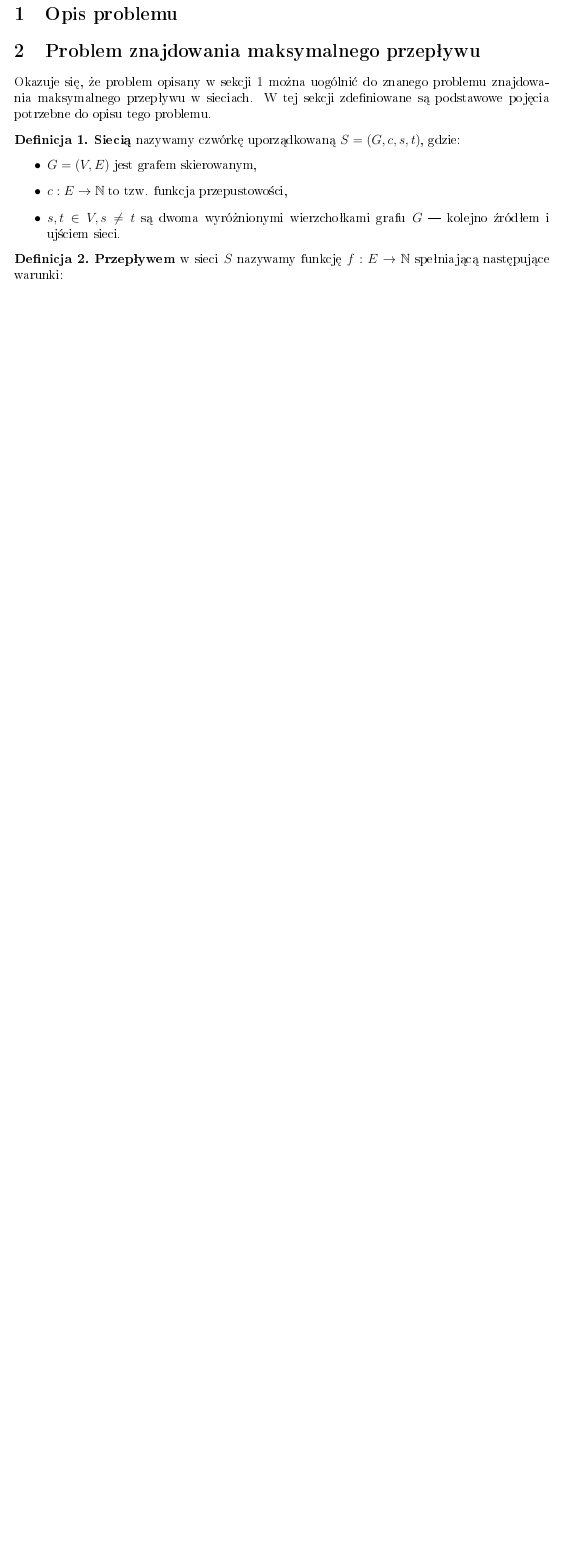
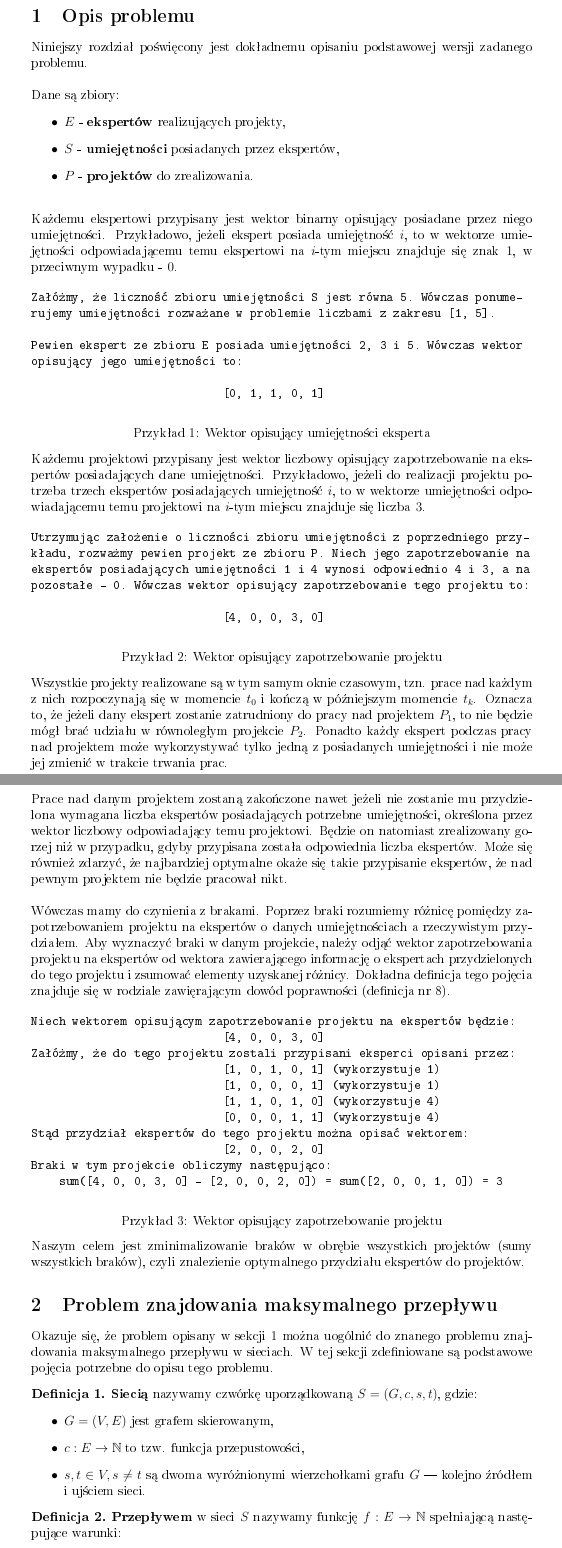
Before and after one commit to felskit/taio, a LaTeX document (lab1/taio-lab1.tex): part of page 4 of 8 before the commit and two parts of pages 4 and 5 of 10 after it, the two joined at a grey line, cut so that both start at the same text, the shorter picture padded with empty space. The pictures show the PDF file lab1/taio-lab1.pdf that the author committed with the source.

Commit message:
Added problem description with examples

```diff
--- a/lab1/taio-lab1.tex
+++ b/lab1/taio-lab1.tex
@@ -57,6 +64,72 @@ Lista zmian:\\[.5\baselineskip]
 
 \section{Opis problemu}
 \label{sec:description}
+Niniejszy rozdział poświęcony jest dokładnemu opisaniu podstawowej wersji zadanego problemu.\\
+
+\noindent
+Dane są zbiory:
+\begin{itemize}
+	\item $E$ - \textbf{ekspertów} realizujących projekty,
+	\item $S$ - \textbf{umiejętności} posiadanych przez ekspertów,
+	\item $P$ - \textbf{projektów} do zrealizowania.\\
+\end{itemize}
+
+\noindent
+Każdemu ekspertowi przypisany jest wektor binarny opisujący posiadane przez niego umiejętności. Przykładowo, jeżeli ekspert posiada umiejętność $i$, to w wektorze umiejętności odpowiadającemu temu ekspertowi na $i$-tym miejscu znajduje się znak $1$, w przeciwnym wypadku - $0$.
+
+\begin{verbatim}
+Załóżmy, że liczność zbioru umiejętności S jest równa 5. Wówczas ponume-
+rujemy umiejętności rozważane w problemie liczbami z zakresu [1, 5].
+
+Pewien ekspert ze zbioru E posiada umiejętności 2, 3 i 5. Wówczas wektor
+opisujący jego umiejętności to:
+
+                            [0, 1, 1, 0, 1]
+\end{verbatim}
+\begin{lstlisting}[caption={Wektor opisujący umiejętności eksperta}]
+\end{lstlisting}
+
+\noindent
+Każdemu projektowi przypisany jest wektor liczbowy opisujący zapotrzebowanie na ekspertów posiadających dane umiejętności. Przykładowo, jeżeli do realizacji projektu potrzeba trzech ekspertów posiadających umiejętność $i$, to w wektorze umiejętności odpowiadającemu temu projektowi na $i$-tym miejscu znajduje się liczba $3$.
+
+\begin{verbatim}
+Utrzymując założenie o liczności zbioru umiejętności z poprzedniego przy-
+kładu, rozważmy pewien projekt ze zbioru P. Niech jego zapotrzebowanie na
+ekspertów posiadających umiejętności 1 i 4 wynosi odpowiednio 4 i 3, a na
+pozostałe - 0. Wówczas wektor opisujący zapotrzebowanie tego projektu to:
+
+                            [4, 0, 0, 3, 0]
+\end{verbatim}
+\begin{lstlisting}[caption={Wektor opisujący zapotrzebowanie projektu}]
+\end{lstlisting}
+
+\noindent
+Wszystkie projekty realizowane są w tym samym oknie czasowym, tzn. prace nad każdym z nich rozpoczynają się w momencie $t_0$ i kończą w późniejszym momencie $t_k$. Oznacza to, że jeżeli dany ekspert zostanie zatrudniony do pracy nad projektem $P_1$, to nie będzie mógł brać udziału w równoległym projekcie $P_2$. Ponadto każdy ekspert podczas pracy nad projektem może wykorzystywać tylko jedną z posiadanych umiejętności i nie może jej zmienić w trakcie trwania prac.\\
+
+\noindent
+Prace nad danym projektem zostaną zakończone nawet jeżeli nie zostanie mu przydzielona wymagana liczba ekspertów posiadających potrzebne umiejętności, określona przez wektor liczbowy odpowiadający temu projektowi. Będzie on natomiast zrealizowany gorzej niż w przypadku, gdyby przypisana została odpowiednia liczba ekspertów. Może się również zdarzyć, że najbardziej optymalne okaże się takie przypisanie ekspertów, że nad pewnym projektem nie będzie pracował nikt.\\
+
+\noindent
+Wówczas mamy do czynienia z brakami. Poprzez braki rozumiemy różnicę pomiędzy zapotrzebowaniem projektu na ekspertów o danych umiejętnościach a rzeczywistym przydziałem. Aby wyznaczyć braki w danym projekcie, należy odjąć wektor zapotrzebowania projektu na ekspertów od wektora zawierającego informację o ekspertach przydzielonych do tego projektu i zsumować elementy uzyskanej różnicy. Dokładna definicja tego pojęcia znajduje się w rodziale zawięrającym dowód poprawności (definicja nr 8).
+
+\begin{verbatim}
+Niech wektorem opisującym zapotrzebowanie projektu na ekspertów będzie:
+                            [4, 0, 0, 3, 0]
+Załóżmy, że do tego projektu zostali przypisani eksperci opisani przez:
+                            [1, 0, 1, 0, 1] (wykorzystuje 1)
+                            [1, 0, 0, 0, 1] (wykorzystuje 1)
+                            [1, 1, 0, 1, 0] (wykorzystuje 4)
+                            [0, 0, 0, 1, 1] (wykorzystuje 4)
+Stąd przydział ekspertów do tego projektu można opisać wektorem:
+                            [2, 0, 0, 2, 0]
+Braki w tym projekcie obliczymy następująco:
+    sum([4, 0, 0, 3, 0] - [2, 0, 0, 2, 0]) = sum([2, 0, 0, 1, 0]) = 3
+\end{verbatim}
+\begin{lstlisting}[caption={Wektor opisujący zapotrzebowanie projektu}]
+\end{lstlisting}
+
+\noindent
+Naszym celem jest zminimalizowanie braków w obrębie wszystkich projektów (sumy wszystkich braków), czyli znalezienie optymalnego przydziału ekspertów do projektów.
 
 \section{Problem znajdowania maksymalnego przepływu}
 \label{sec:maxflow}
```
Also changed, not shown: lab1/taio-lab1.pdf, lab1/taio-lab1.tex (23 more changed lines).
